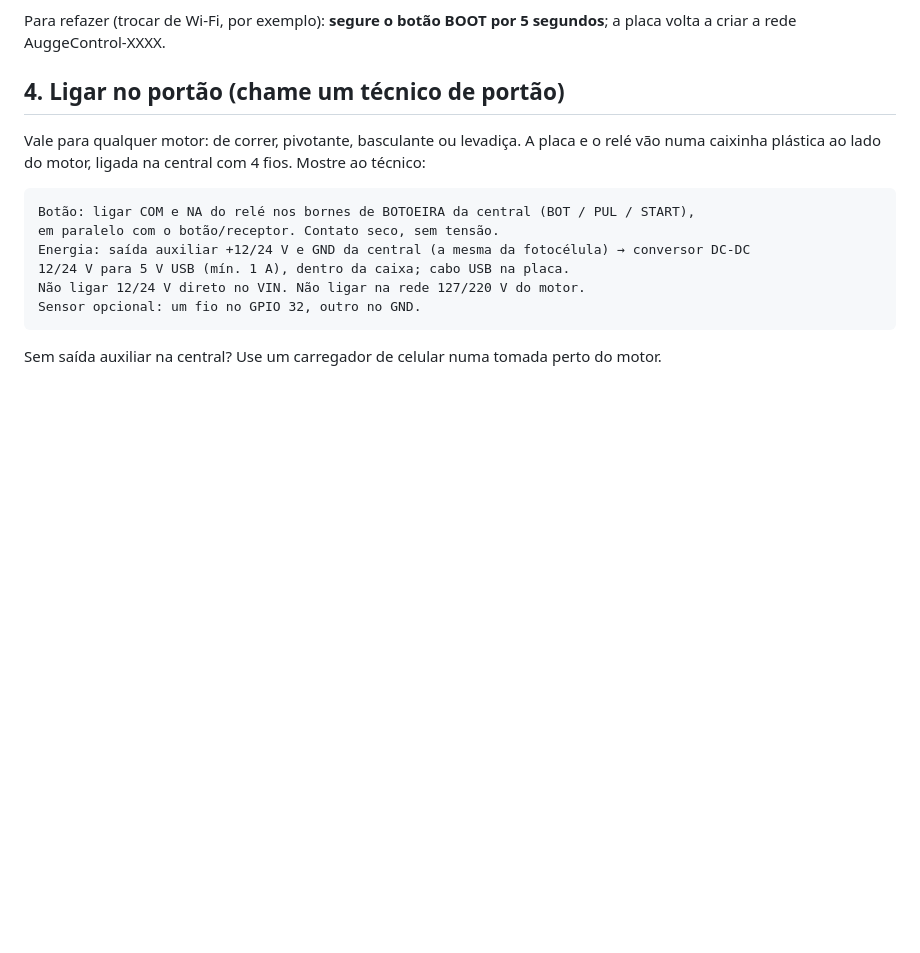
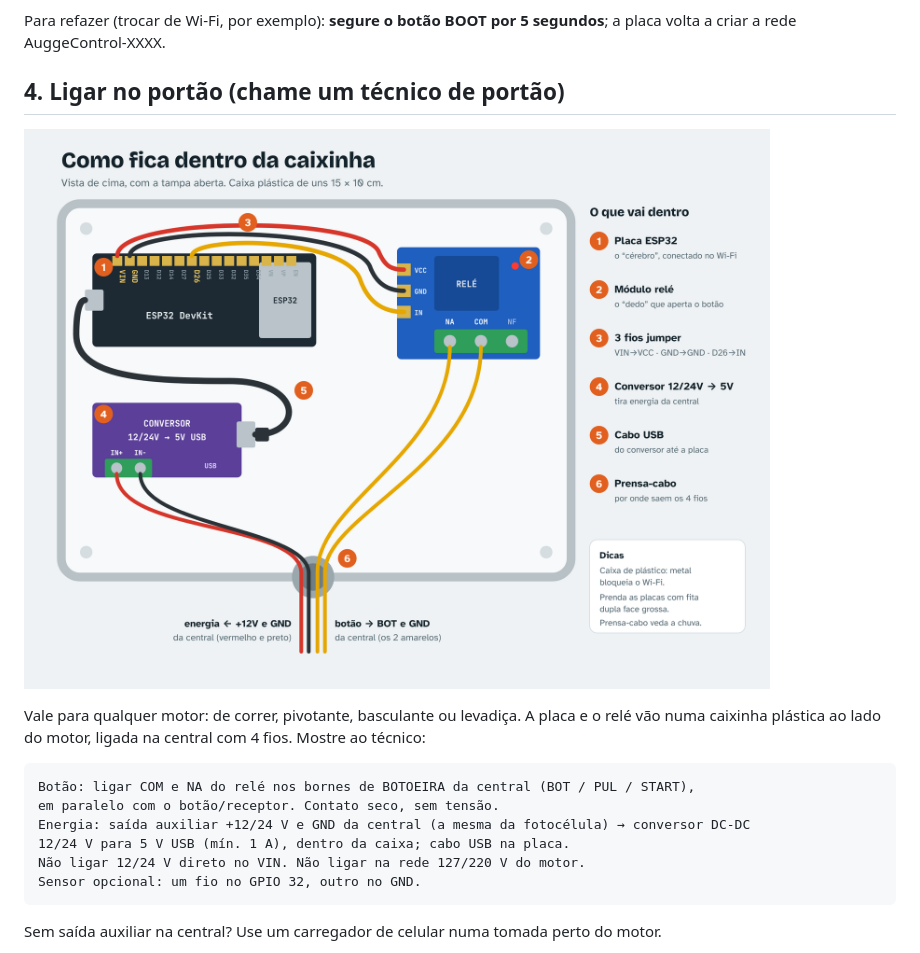
Before and after one commit to reliquiamalvado/Futuro-, a Markdown page: firmware/GUIA_INSTALACAO.md, the part around the change. GitHub-like rendering; pictures changed too: firmware/caixinha-montada.png (added); blank space fills up the shorter version.

Commit message:
Imagem de como fica a caixinha montada
Co-Authored-By: Claude Opus 5.5 <noreply@anthropic.com>
Claude-Session: https://claude.ai/code/session_015yE4X29eQh1GJgS6kiZhvh

```diff
--- a/firmware/GUIA_INSTALACAO.md
+++ b/firmware/GUIA_INSTALACAO.md
@@ -48,6 +48,8 @@ a criar a rede AuggeControl-XXXX.
 
 ## 4. Ligar no portão (chame um técnico de portão)
 
+![Como fica dentro da caixinha](caixinha-montada.png)
+
 Vale para qualquer motor: de correr, pivotante, basculante ou levadiça. A placa e o relé vão numa
 caixinha plástica ao lado do motor, ligada na central com 4 fios. Mostre ao técnico:
 
```
